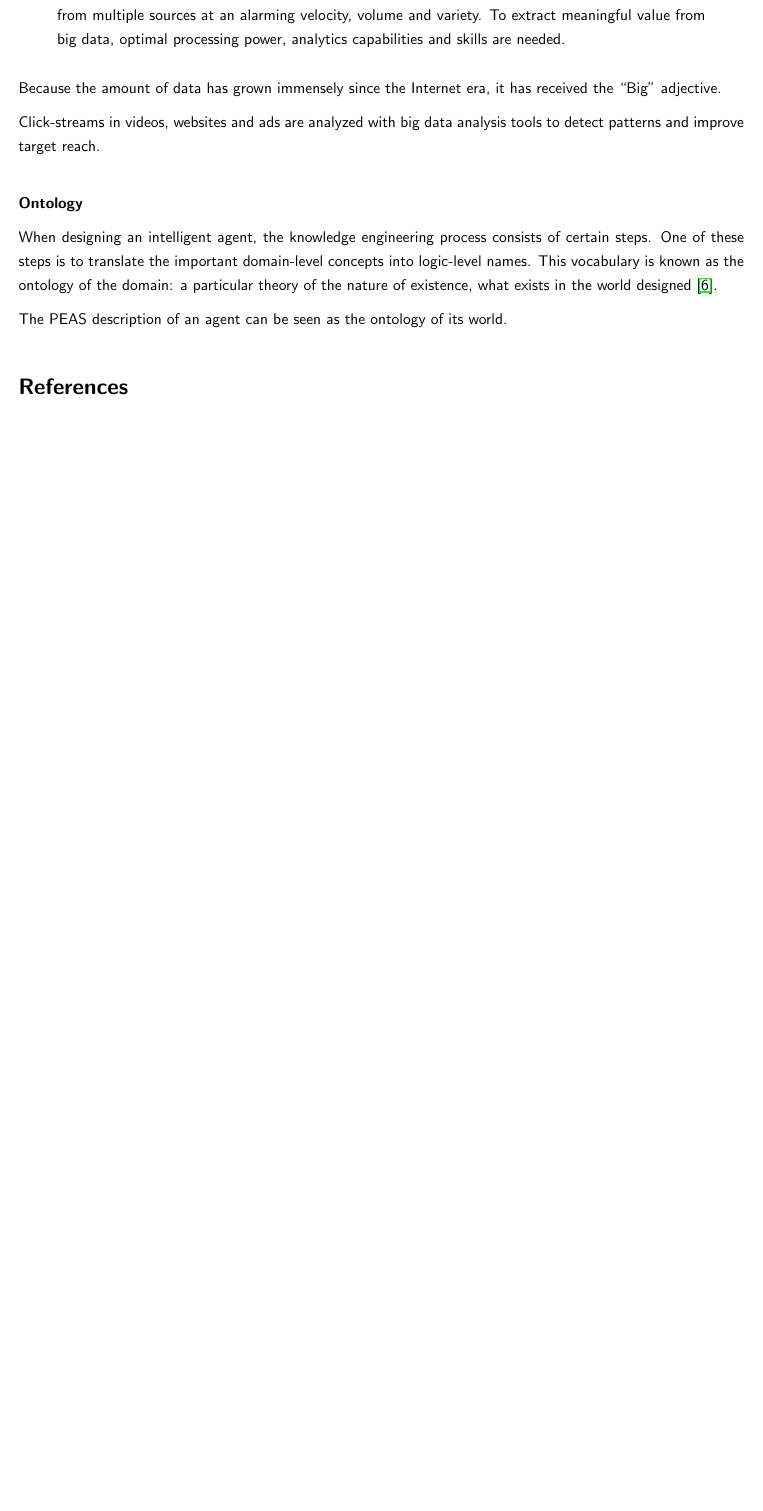
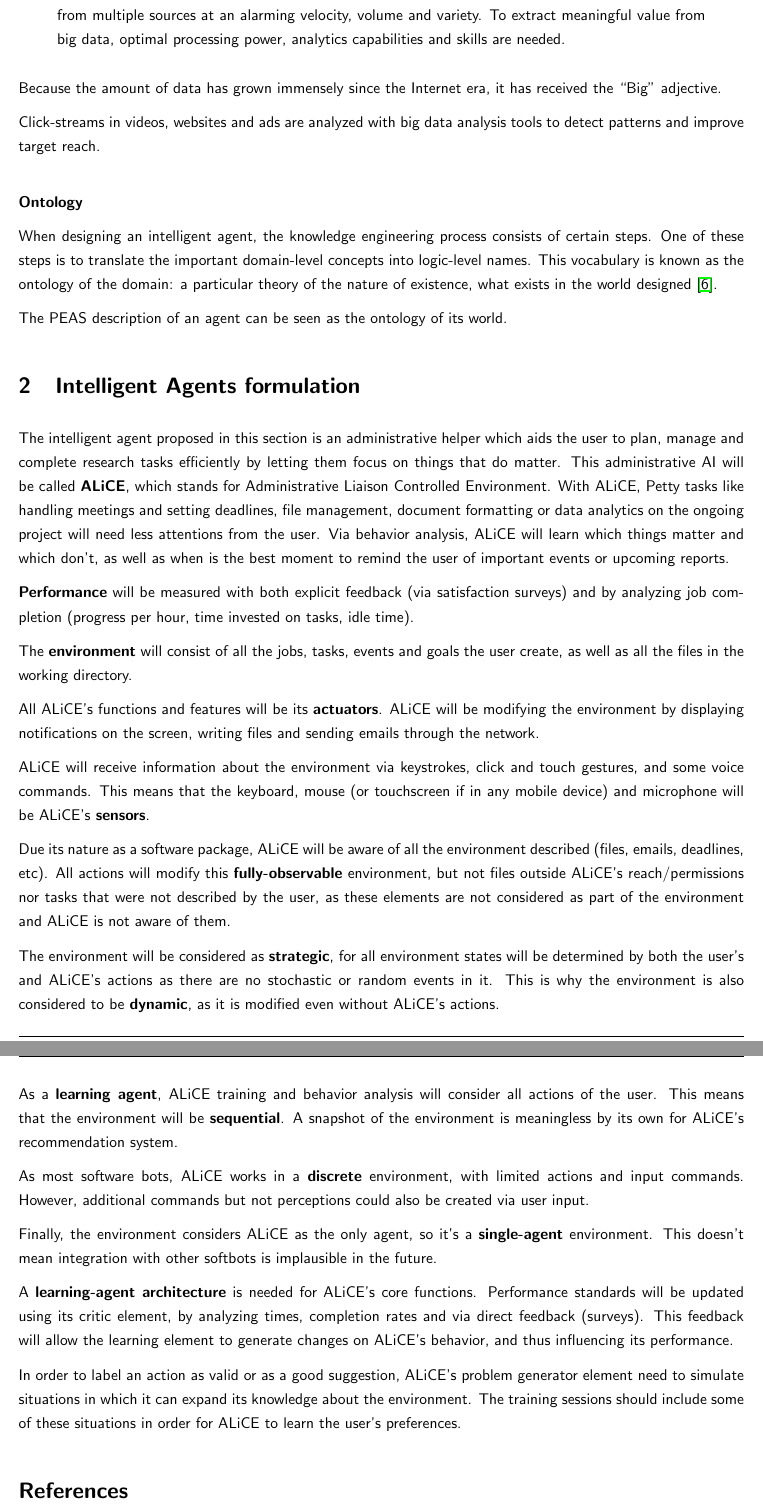
Before and after one commit to saxarona/sbr, a LaTeX document (Activity 01/SBR01 - Activity 01.tex): part of page 4 of 4 before the commit and two parts of pages 4 and 5 of 5 after it, the two joined at a grey line, cut so that both start at the same text, the shorter picture padded with empty space. Compiled offline with pdfLaTeX.

Commit message:
Finished part 3 of A1!

```diff
--- a/Activity 01/SBR01 - Activity 01.tex
+++ b/Activity 01/SBR01 - Activity 01.tex
@@ -192,6 +192,42 @@ a particular theory of the nature of existence, what exists in the world designe
 
 The PEAS description of an agent can be seen as the ontology of its world.
 
+\section{Intelligent Agents formulation}
+\label{sec:agent}
+
+The intelligent agent proposed in this section is an administrative helper which aids the user to plan, manage and complete research tasks efficiently by letting them focus on things that do matter.
+This administrative AI will be called \textbf{ALiCE}, which stands for Administrative Liaison Controlled Environment.
+With ALiCE, Petty tasks like handling meetings and setting deadlines, file management, document formatting or data analytics on the ongoing project will need less attentions from the user.
+Via behavior analysis, ALiCE will learn which things matter and which don't, as well as when is the best moment to remind the user of important events or upcoming reports.
+
+\textbf{Performance} will be measured with both explicit feedback (via satisfaction surveys) and by analyzing job completion (progress per hour, time invested on tasks, idle time).
+
+The \textbf{environment} will consist of all the jobs, tasks, events and goals the user create, as well as all the files in the working directory.
+
+All ALiCE's functions and features will be its \textbf{actuators}. ALiCE will be modifying the environment by displaying notifications on the screen, writing files and sending emails through the network.
+
+ALiCE will receive information about the environment via keystrokes, click and touch gestures, and some voice commands. This means that the keyboard, mouse (or touchscreen if in any mobile device) and microphone will be ALiCE's \textbf{sensors}.
+
+Due its nature as a software package, ALiCE will be aware of all the environment described (files, emails, deadlines, etc).
+All actions will modify this \textbf{fully-observable} environment, but not files outside ALiCE's reach/permissions nor tasks that were not described by the user, as these elements are not considered as part of the environment and ALiCE is not aware of them.
+
+The environment will be considered as \textbf{strategic}, for all environment states will be determined by both the user's and ALiCE's actions as there are no stochastic or random events in it.
+This is why the environment is also considered to be \textbf{dynamic}, as it is modified even without ALiCE's actions.
+
+As a \textbf{learning agent}, ALiCE training and behavior analysis will consider all actions of the user.
+This means that the environment will be \textbf{sequential}. A snapshot of the environment is meaningless by its own for ALiCE's recommendation system.
+
+As most software bots, ALiCE works in a \textbf{discrete} environment, with limited actions and input commands. However, additional commands but not perceptions could also be created via user input.
+
+Finally, the environment considers ALiCE as the only agent, so it's a \textbf{single-agent} environment.
+This doesn't mean integration with other softbots is implausible in the future.
+
+A \textbf{learning-agent architecture} is needed for ALiCE's core functions.
+Performance standards will be updated using its critic element, by analyzing times, completion rates and via direct feedback (surveys).
+This feedback will allow the learning element to generate changes on ALiCE's behavior, and thus influencing its performance.
+
+In order to label an action as valid or as a good suggestion, ALiCE's problem generator element need to simulate situations in which it can expand its knowledge about the environment. The training sessions should include some of these situations in order for ALiCE to learn the user's preferences.
+
 \bibliography{biblio}
 
 \end{document}
```
